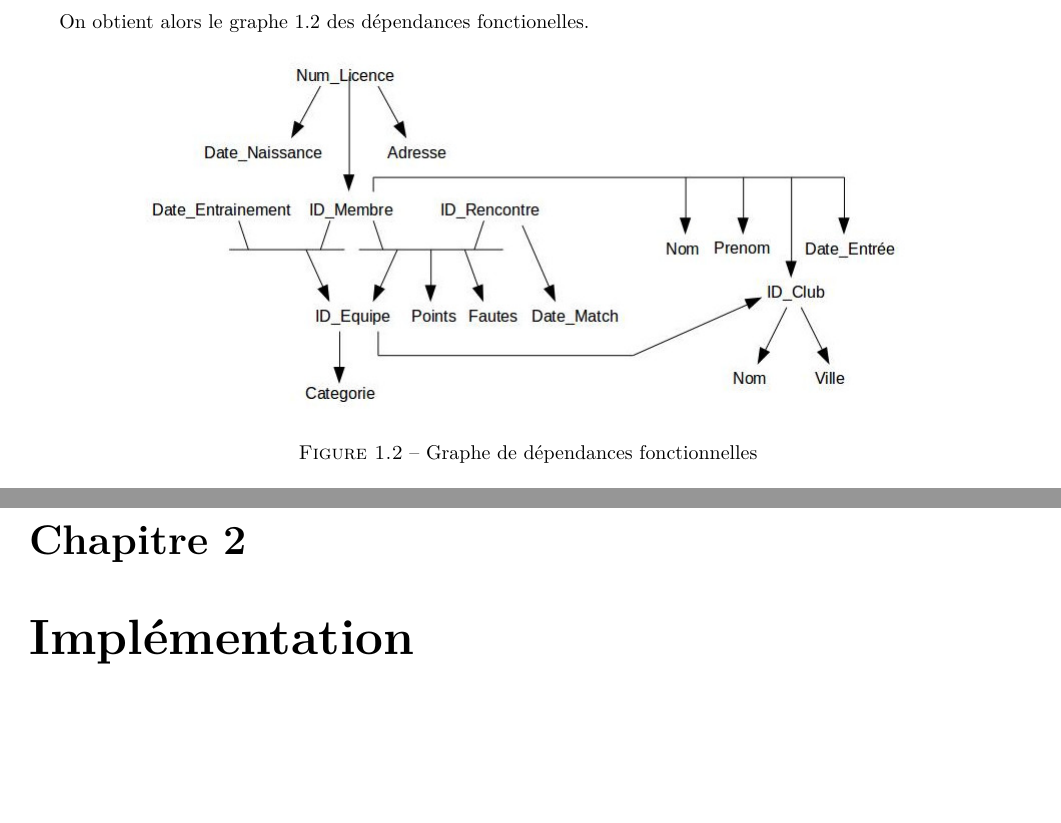
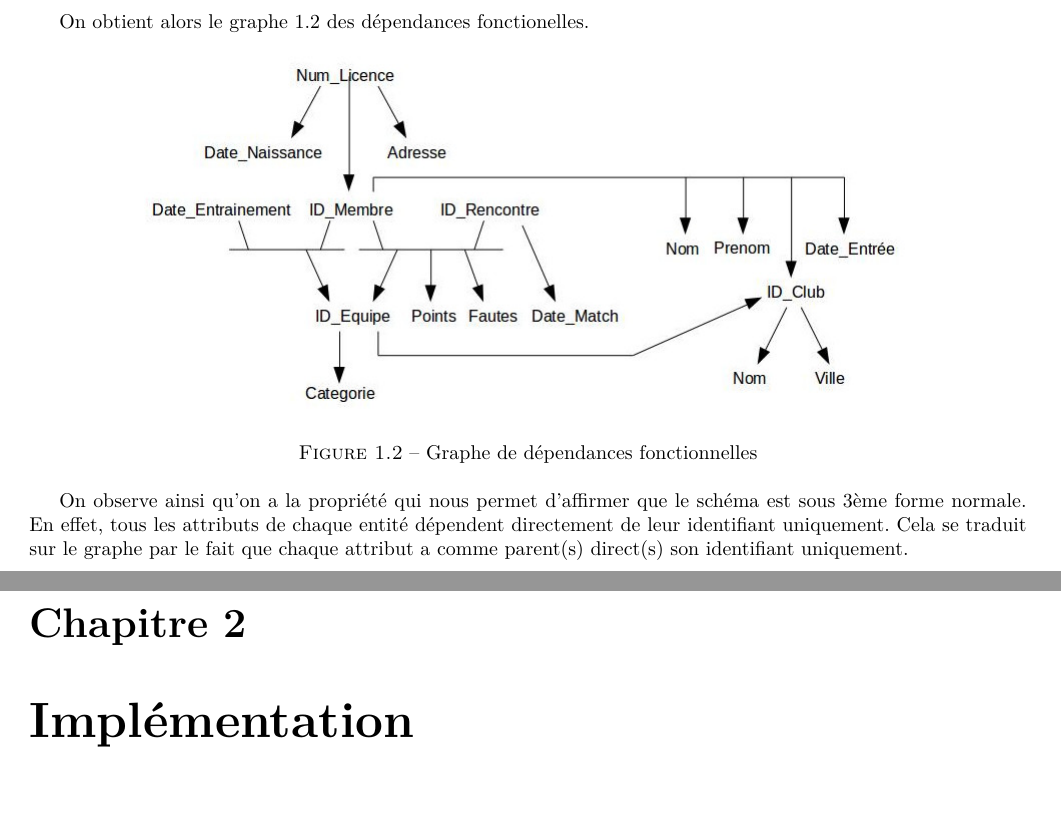
Before and after one commit to darwikey/ProjetSgbd, a LaTeX document (rapport/rapport.tex): two parts of pages 5 and 6 of 10, joined at a grey line, cut so that both start at the same text, the shorter picture padded with empty space. Compiled offline with pdfLaTeX.

Commit message:
maj rapport

```diff
--- a/rapport/rapport.tex
+++ b/rapport/rapport.tex
@@ -102,6 +102,8 @@ On obtient alors le graphe \ref{fig:depfct} des dépendances fonctionelles.
     \label{fig:depfct}
     \caption{Graphe de dépendances fonctionnelles}
 \end{figure}
+
+On observe ainsi qu'on a la propriété qui nous permet d'affirmer que le schéma est sous 3ème forme normale. En effet, tous les attributs de chaque entité dépendent directement de leur identifiant uniquement. Cela se traduit sur le graphe par le fait que chaque attribut a comme parent(s) direct(s) son identifiant uniquement.
 
 \chapter{Implémentation}
 
```
